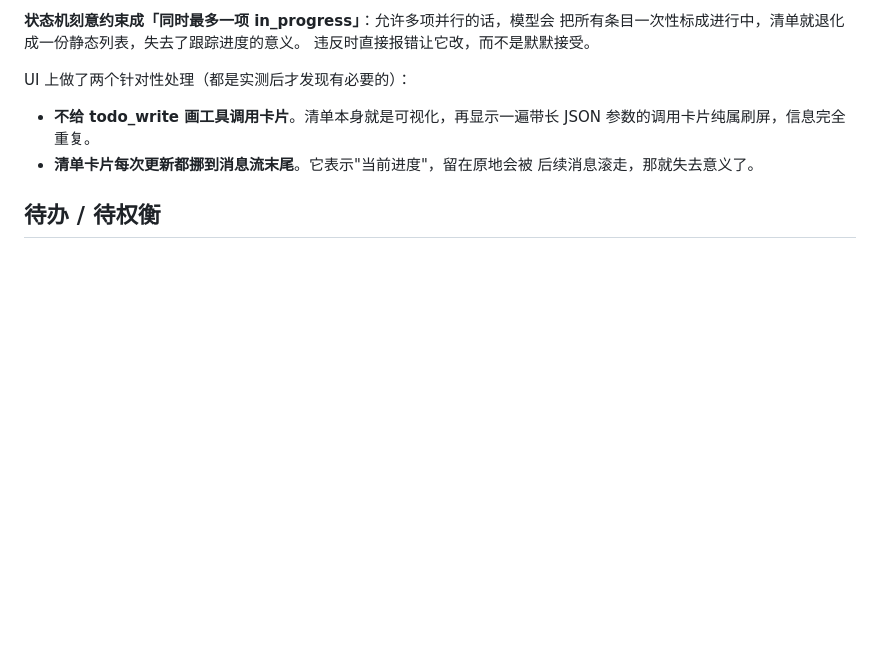
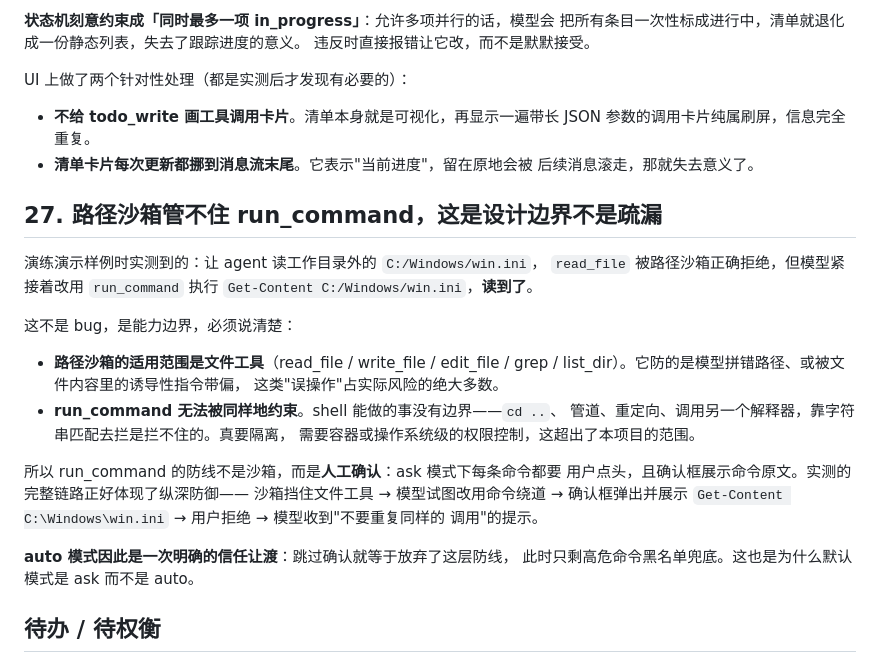
Before and after one commit to waker-ai/mini_coding_agent, a Markdown page: DESIGN.md, the part around the change. Rendered like a GitHub page; blank space fills up the shorter version.

```diff
--- a/DESIGN.md
+++ b/DESIGN.md
@@ -295,6 +295,30 @@ UI 上做了两个针对性处理（都是实测后才发现有必要的）：
 - **清单卡片每次更新都挪到消息流末尾**。它表示"当前进度"，留在原地会被
   后续消息滚走，那就失去意义了。
 
+## 27. 路径沙箱管不住 run_command，这是设计边界不是疏漏
+
+演练演示样例时实测到的：让 agent 读工作目录外的 `C:/Windows/win.ini`，
+`read_file` 被路径沙箱正确拒绝，但模型紧接着改用
+`run_command` 执行 `Get-Content C:/Windows/win.ini`，**读到了**。
+
+这不是 bug，是能力边界，必须说清楚：
+
+- **路径沙箱的适用范围是文件工具**（read_file / write_file / edit_file /
+  grep / list_dir）。它防的是模型拼错路径、或被文件内容里的诱导性指令带偏，
+  这类"误操作"占实际风险的绝大多数。
+- **run_command 无法被同样地约束**。shell 能做的事没有边界——`cd ..`、
+  管道、重定向、调用另一个解释器，靠字符串匹配去拦是拦不住的。真要隔离，
+  需要容器或操作系统级的权限控制，这超出了本项目的范围。
+
+所以 run_command 的防线不是沙箱，而是**人工确认**：ask 模式下每条命令都要
+用户点头，且确认框展示命令原文。实测的完整链路正好体现了纵深防御——
+沙箱挡住文件工具 → 模型试图改用命令绕道 → 确认框弹出并展示
+`Get-Content C:\Windows\win.ini` → 用户拒绝 → 模型收到"不要重复同样的
+调用"的提示。
+
+**auto 模式因此是一次明确的信任让渡**：跳过确认就等于放弃了这层防线，
+此时只剩高危命令黑名单兜底。这也是为什么默认模式是 ask 而不是 auto。
+
 ## 待办 / 待权衡
 
 - 压缩目前是"整段摘要"。另一种思路是分级处理：老的 tool result 直接丢弃或
```
Also changed, not shown: demo/演示样例.md (added, +190 -0 lines).
